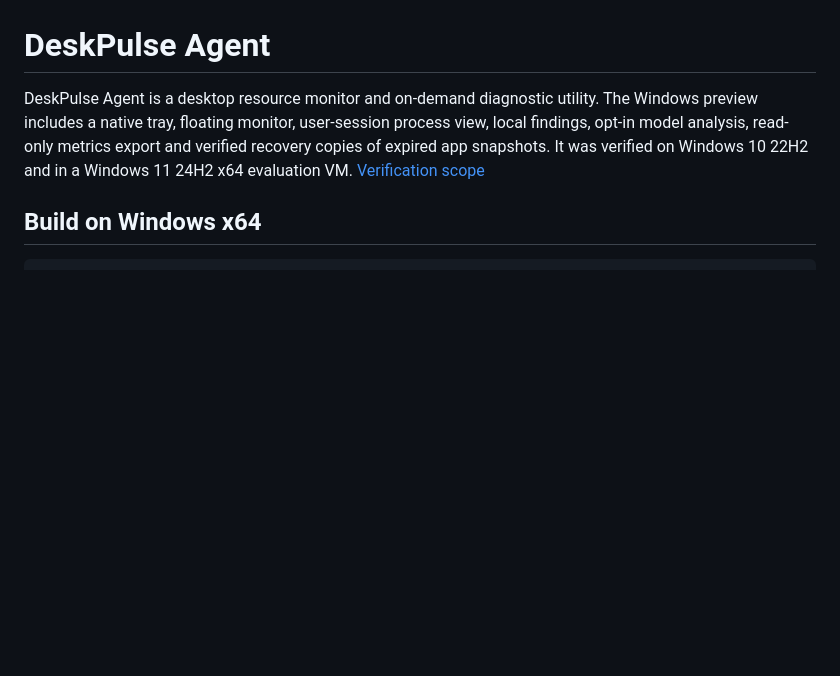
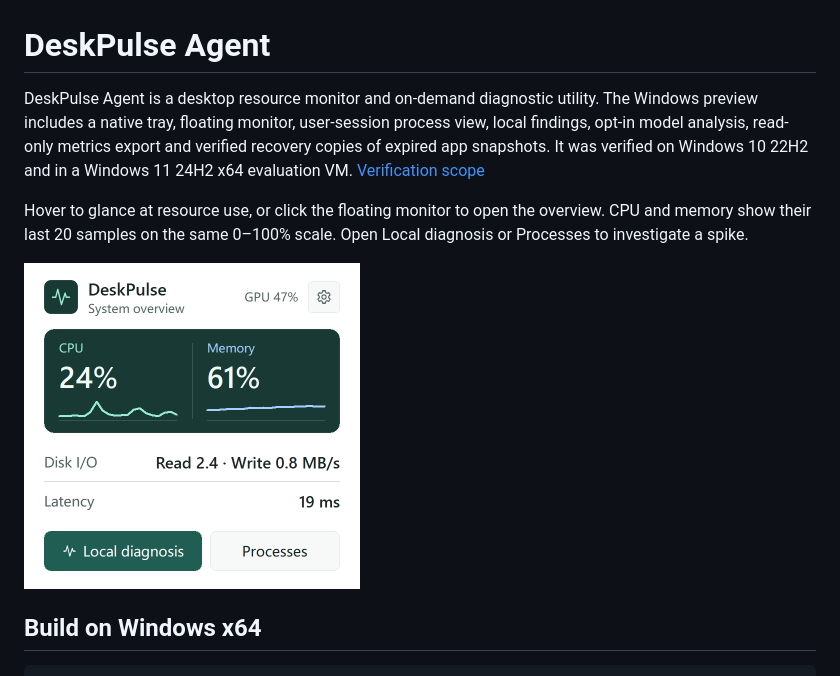
Before and after one commit to xiaofeilovecoding/deskpulse-agent, a Markdown page: README.en.md, the part around the change. Drawn GitHub-style; pictures changed too: docs/preview-assets/native-overview-en.png (added); blank space fills up the shorter version.

```diff
--- a/README.en.md
+++ b/README.en.md
@@ -1,6 +1,10 @@
 # DeskPulse Agent
 
 DeskPulse Agent is a desktop resource monitor and on-demand diagnostic utility. The Windows preview includes a native tray, floating monitor, user-session process view, local findings, opt-in model analysis, read-only metrics export and verified recovery copies of expired app snapshots. It was verified on Windows 10 22H2 and in a Windows 11 24H2 x64 evaluation VM. [Verification scope](docs/preview.md)
+
+Hover to glance at resource use, or click the floating monitor to open the overview. CPU and memory show their last 20 samples on the same 0–100% scale. Open Local diagnosis or Processes to investigate a spike.
+
+<img src="docs/preview-assets/native-overview-en.png" width="336" alt="Windows system overview with sample CPU, memory, disk and latency readings">
 
 ## Build on Windows x64
 
```
Also changed, not shown: README.md (+5 -1 lines), docs/preview-assets/native-capsule.png, docs/preview-assets/native-overview.png, 10 other files.
